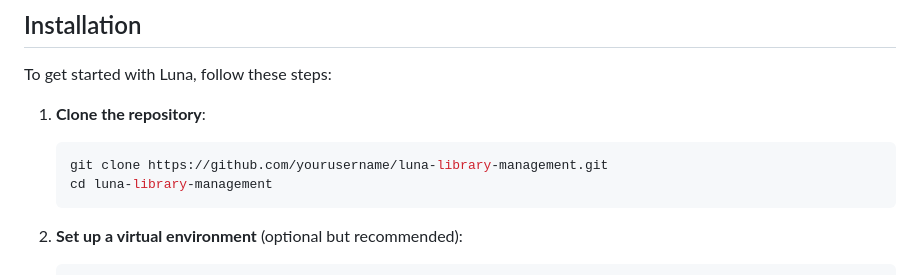
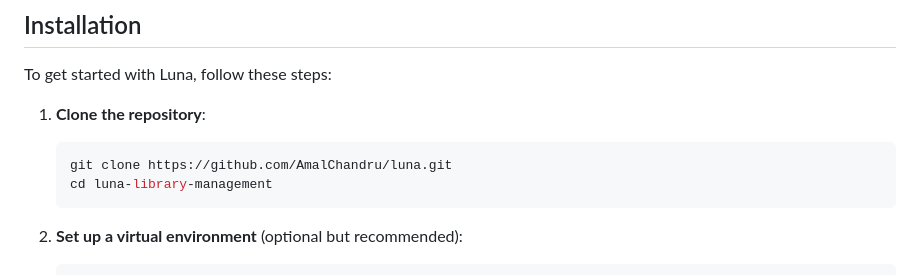
Before and after one commit to AmalChandru/luna, a Markdown page: README.md, the part around the change. Rendered like a GitHub page.

Commit message:
docs(readme): fix repo url

````diff
--- a/README.md
+++ b/README.md
@@ -33,7 +33,7 @@ To get started with Luna, follow these steps:
 
 1. **Clone the repository**:
    ```bash
-   git clone https://github.com/yourusername/luna-library-management.git
+   git clone https://github.com/AmalChandru/luna.git
    cd luna-library-management
    ```
 
````
